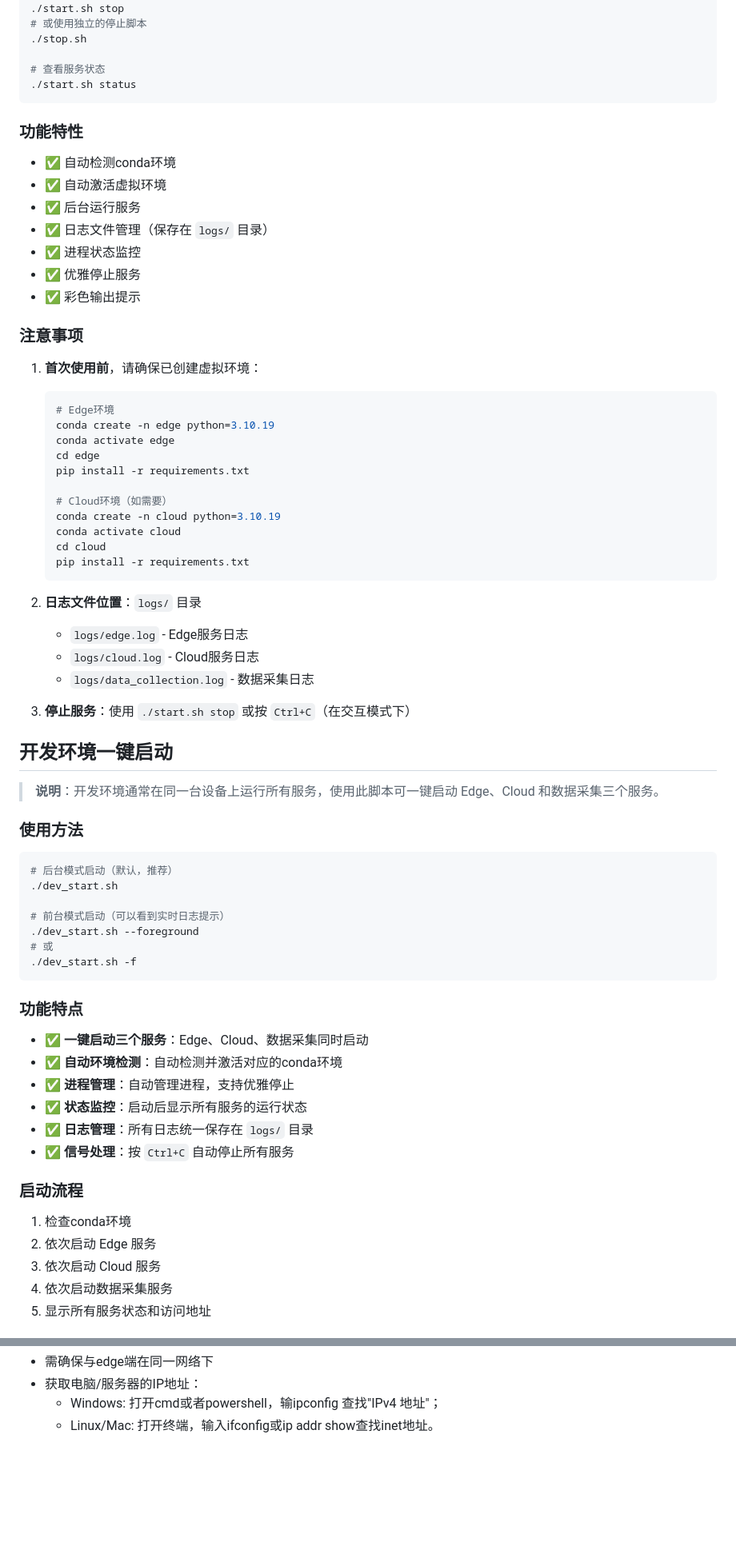
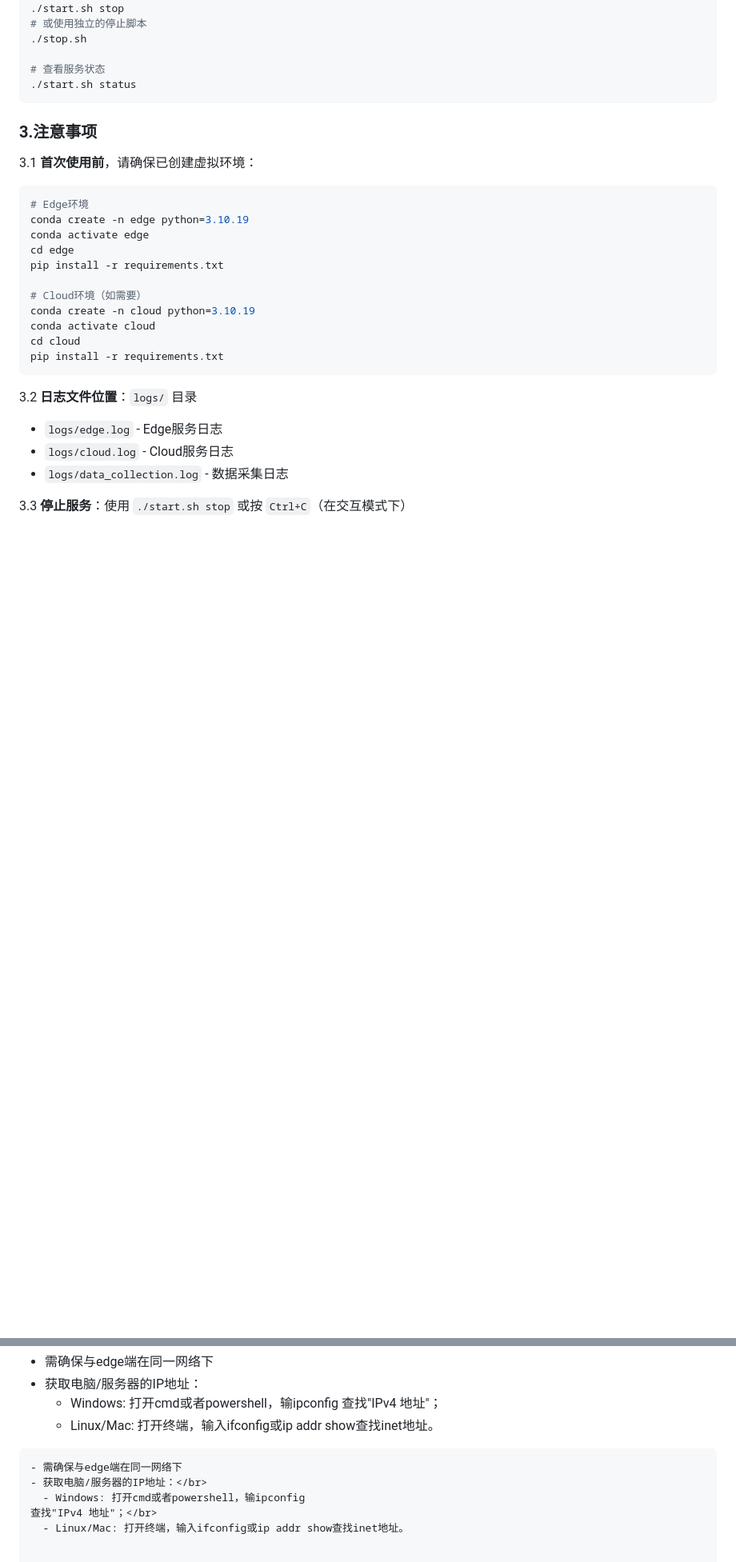
Before and after one commit to Piedpiper777/FD_system, a Markdown page: readme.md, 2 parts joined by grey strips. Shown at 80% size. Drawn GitHub-style; blank space fills up the shorter version.

````diff
--- a/readme.md
+++ b/readme.md
@@ -46,19 +109,9 @@
 ./start.sh status
 ```
 
-### 功能特性
+### 3.注意事项
 
-- ✅ 自动检测conda环境
-- ✅ 自动激活虚拟环境
-- ✅ 后台运行服务
-- ✅ 日志文件管理（保存在 `logs/` 目录）
-- ✅ 进程状态监控
-- ✅ 优雅停止服务
-- ✅ 彩色输出提示
-
-### 注意事项
-
-1. **首次使用前**，请确保已创建虚拟环境：
+3.1 **首次使用前**，请确保已创建虚拟环境：
    ```bash
    # Edge环境
    conda create -n edge python=3.10.19
@@ -73,43 +126,15 @@
    pip install -r requirements.txt
    ```
 
-2. **日志文件位置**：`logs/` 目录
+3.2 **日志文件位置**：`logs/` 目录
    - `logs/edge.log` - Edge服务日志
    - `logs/cloud.log` - Cloud服务日志
    - `logs/data_collection.log` - 数据采集日志
 
-3. **停止服务**：使用 `./start.sh stop` 或按 `Ctrl+C`（在交互模式下）
+3.3 **停止服务**：使用 `./start.sh stop` 或按 `Ctrl+C`（在交互模式下）
 
-## 开发环境一键启动
 
-> **说明**：开发环境通常在同一台设备上运行所有服务，使用此脚本可一键启动 Edge、Cloud 和数据采集三个服务。
 
-### 使用方法
 
-```bash
-# 后台模式启动（默认，推荐）
-./dev_start.sh
 
-# 前台模式启动（可以看到实时日志提示）
-./dev_start.sh --foreground
-# 或
-./dev_start.sh -f
-```
 
-### 功能特点
-
-- ✅ **一键启动三个服务**：Edge、Cloud、数据采集同时启动
-- ✅ **自动环境检测**：自动检测并激活对应的conda环境
-- ✅ **进程管理**：自动管理进程，支持优雅停止
-- ✅ **状态监控**：启动后显示所有服务的运行状态
-- ✅ **日志管理**：所有日志统一保存在 `logs/` 目录
-- ✅ **信号处理**：按 `Ctrl+C` 自动停止所有服务
-
-### 启动流程
-
-1. 检查conda环境
-2. 依次启动 Edge 服务
-3. 依次启动 Cloud 服务
-4. 依次启动数据采集服务
-5. 显示所有服务状态和访问地址
-
@@ -231,3 +234,9 @@ http://[edge端IPv4地址]:5000"
   - Windows: 打开cmd或者powershell，输ipconfig
 查找"IPv4 地址"；</br>
   - Linux/Mac: 打开终端，输入ifconfig或ip addr show查找inet地址。
+```
+- 需确保与edge端在同一网络下
+- 获取电脑/服务器的IP地址：</br>
+  - Windows: 打开cmd或者powershell，输ipconfig
+查找"IPv4 地址"；</br>
+  - Linux/Mac: 打开终端，输入ifconfig或ip addr show查找inet地址。
````
Also changed, not shown: other parts of readme.md (+67 -26 lines).
